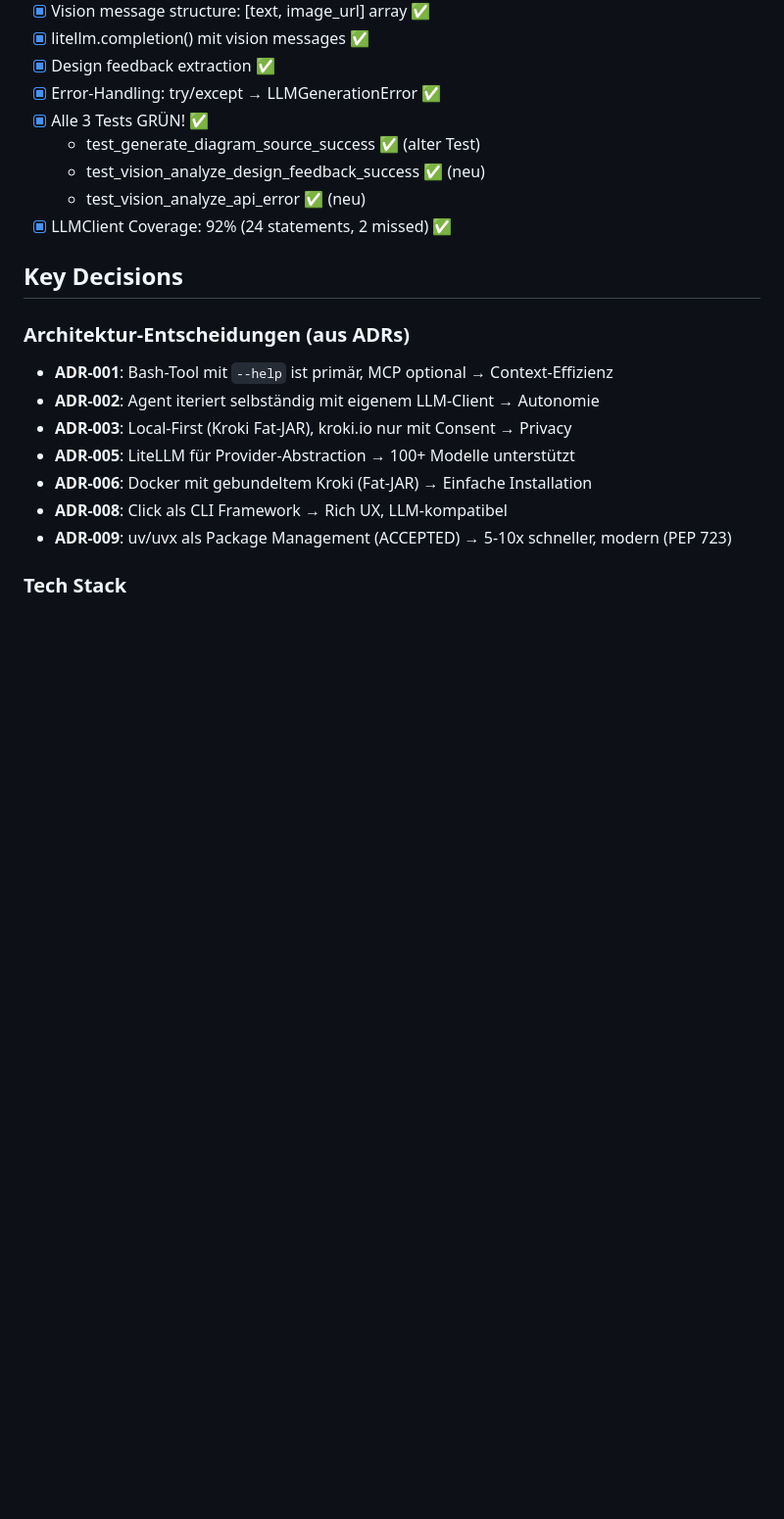
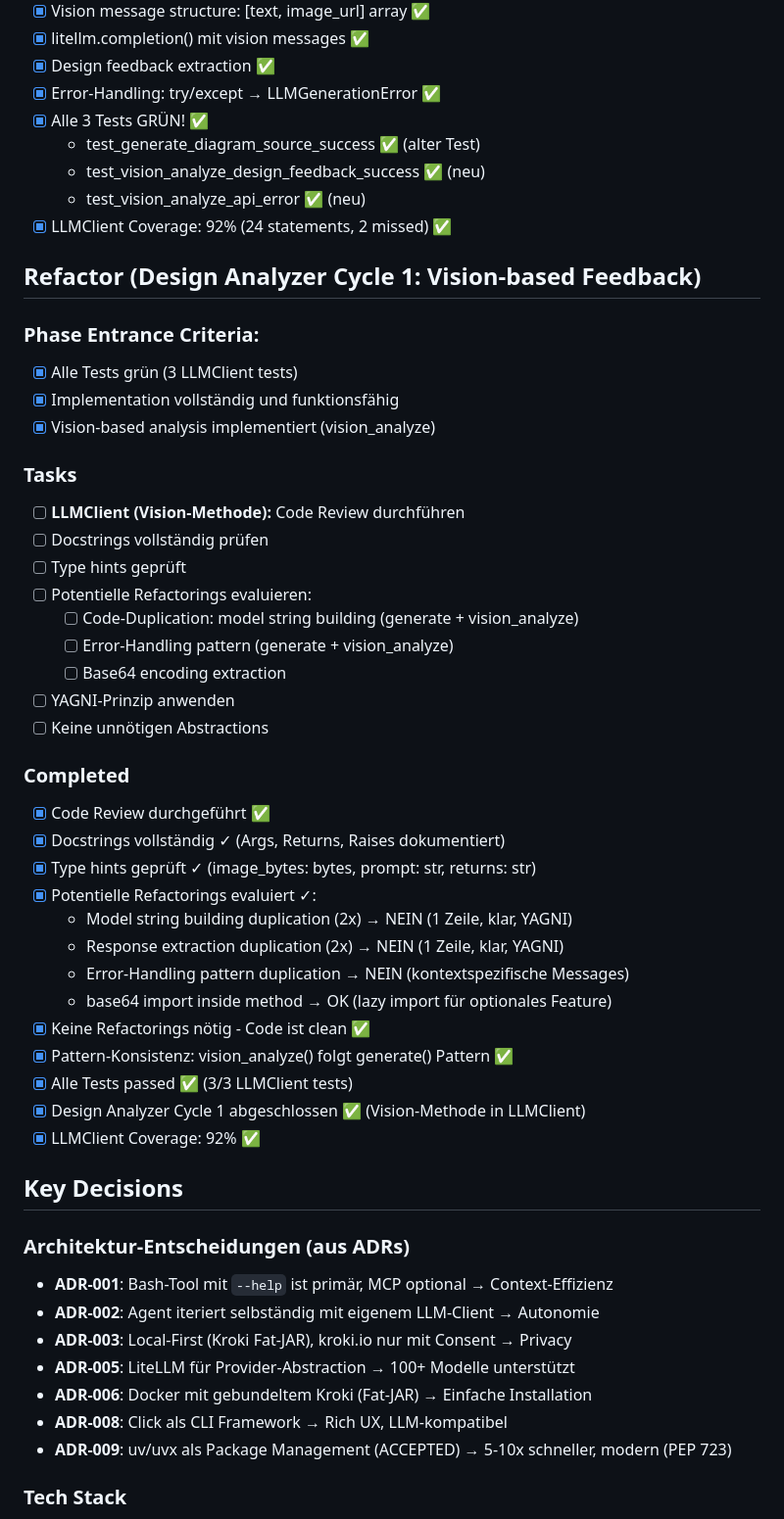
Before and after one commit to docToolchain/diag-agent, a Markdown page: .vibe/development-plan.md, the part around the change. Shown at 98% size. GitHub-like rendering; blank space fills up the shorter version.

Commit message:
refactor: complete Design Analyzer Cycle 1 (Vision-based Feedback)
REFACTOR phase complete with code review:
- Docstrings complete (Args, Returns, Raises)
- Type hints validated (image_bytes: bytes, prompt: str)
- Potential refactorings evaluated and rejected (YAGNI):
  * Model string building duplication → 1 line, clear
  * Response extraction duplication → 1 line, clear
  * Error handling pattern → context-specific messages
  * base64 lazy import → OK for optional feature
- No refactorings needed - code is clean
- Pattern consistency: vision_analyze() follows generate() pattern
- All 3 tests passing (92% LLMClient coverage)

Design Analyzer Cycle 1 complete: LLMClient.vision_analyze() implemented

🤖 Generated with [Claude Code](https://claude.com/claude-code)

Co-Authored-By: Claude Sonnet 4.5 <noreply@anthropic.com>

```diff
--- a/.vibe/development-plan.md
+++ b/.vibe/development-plan.md
@@ -529,6 +529,39 @@ Implementierung von diag-agent: Ein LLM-Agent zur autonomen Generierung von Soft
   - test_vision_analyze_api_error ✅ (neu)
 - [x] LLMClient Coverage: 92% (24 statements, 2 missed) ✅
 
+## Refactor (Design Analyzer Cycle 1: Vision-based Feedback)
+
+### Phase Entrance Criteria:
+- [x] Alle Tests grün (3 LLMClient tests)
+- [x] Implementation vollständig und funktionsfähig
+- [x] Vision-based analysis implementiert (vision_analyze)
+
+### Tasks
+- [ ] **LLMClient (Vision-Methode):** Code Review durchführen
+- [ ] Docstrings vollständig prüfen
+- [ ] Type hints geprüft
+- [ ] Potentielle Refactorings evaluieren:
+  - [ ] Code-Duplication: model string building (generate + vision_analyze)
+  - [ ] Error-Handling pattern (generate + vision_analyze)
+  - [ ] Base64 encoding extraction
+- [ ] YAGNI-Prinzip anwenden
+- [ ] Keine unnötigen Abstractions
+
+### Completed
+- [x] Code Review durchgeführt ✅
+- [x] Docstrings vollständig ✓ (Args, Returns, Raises dokumentiert)
+- [x] Type hints geprüft ✓ (image_bytes: bytes, prompt: str, returns: str)
+- [x] Potentielle Refactorings evaluiert ✓:
+  - Model string building duplication (2x) → NEIN (1 Zeile, klar, YAGNI)
+  - Response extraction duplication (2x) → NEIN (1 Zeile, klar, YAGNI)
+  - Error-Handling pattern duplication → NEIN (kontextspezifische Messages)
+  - base64 import inside method → OK (lazy import für optionales Feature)
+- [x] Keine Refactorings nötig - Code ist clean ✅
+- [x] Pattern-Konsistenz: vision_analyze() folgt generate() Pattern ✅
+- [x] Alle Tests passed ✅ (3/3 LLMClient tests)
+- [x] Design Analyzer Cycle 1 abgeschlossen ✅ (Vision-Methode in LLMClient)
+- [x] LLMClient Coverage: 92% ✅
+
 ## Key Decisions
 
 ### Architektur-Entscheidungen (aus ADRs)
```
